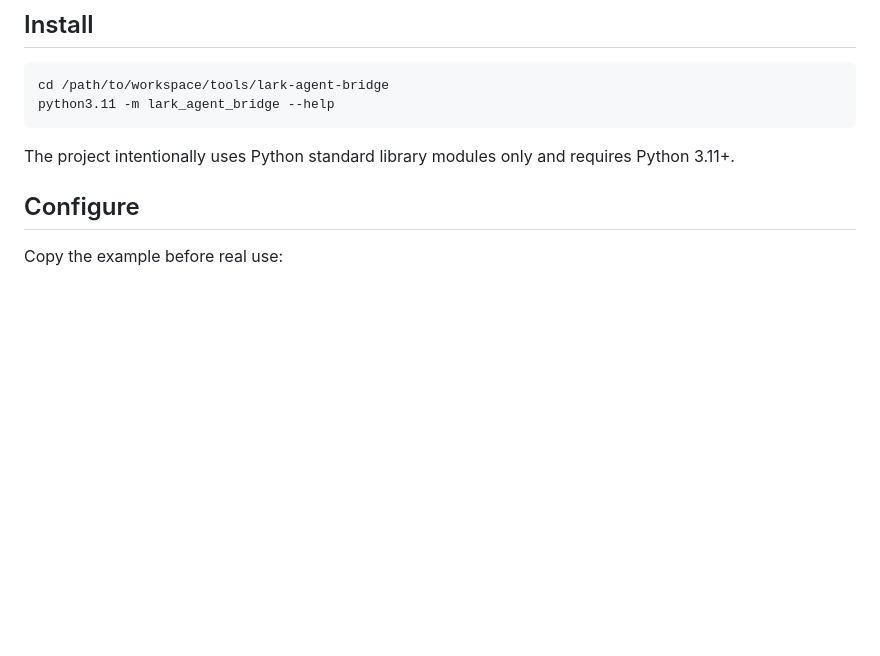
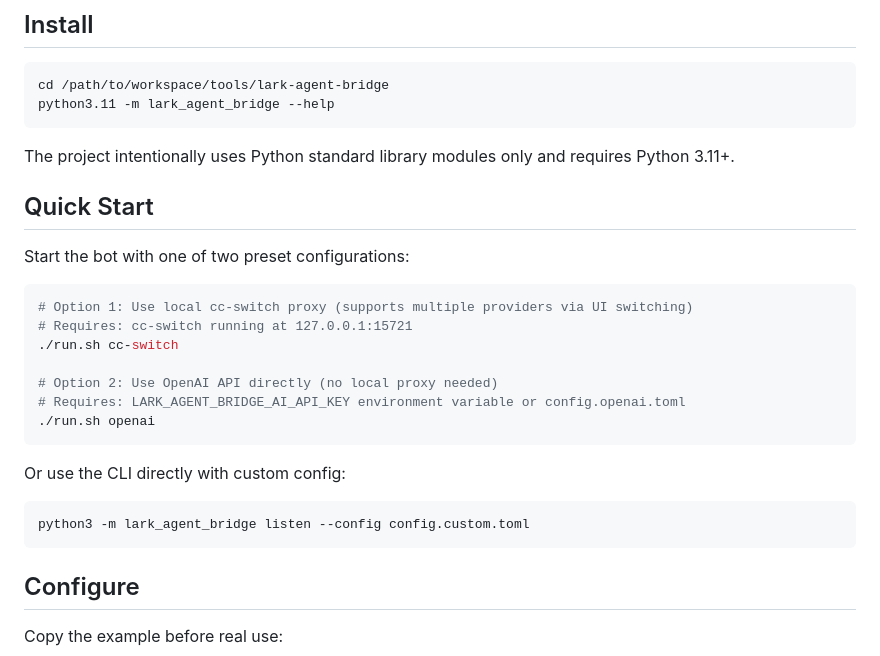
Before and after one commit to zhuyunlong/lark-agent-bridge, a Markdown page: README.md, the part around the change. Rendered like a GitHub page; blank space fills up the shorter version.

Commit message:
Add Quick Start section with launcher usage
- Document ./run.sh cc-switch (cc-switch proxy mode)
- Document ./run.sh openai (OpenAI direct API mode)
- Link to config examples and CLI direct usage

Co-authored-by: Copilot <223556219+Copilot@users.noreply.github.com>

````diff
--- a/README.md
+++ b/README.md
@@ -26,6 +26,26 @@ python3.11 -m lark_agent_bridge --help
 ```
 
 The project intentionally uses Python standard library modules only and requires Python 3.11+.
+
+## Quick Start
+
+Start the bot with one of two preset configurations:
+
+```bash
+# Option 1: Use local cc-switch proxy (supports multiple providers via UI switching)
+# Requires: cc-switch running at 127.0.0.1:15721
+./run.sh cc-switch
+
+# Option 2: Use OpenAI API directly (no local proxy needed)
+# Requires: LARK_AGENT_BRIDGE_AI_API_KEY environment variable or config.openai.toml
+./run.sh openai
+```
+
+Or use the CLI directly with custom config:
+
+```bash
+python3 -m lark_agent_bridge listen --config config.custom.toml
+```
 
 ## Configure
 
````
